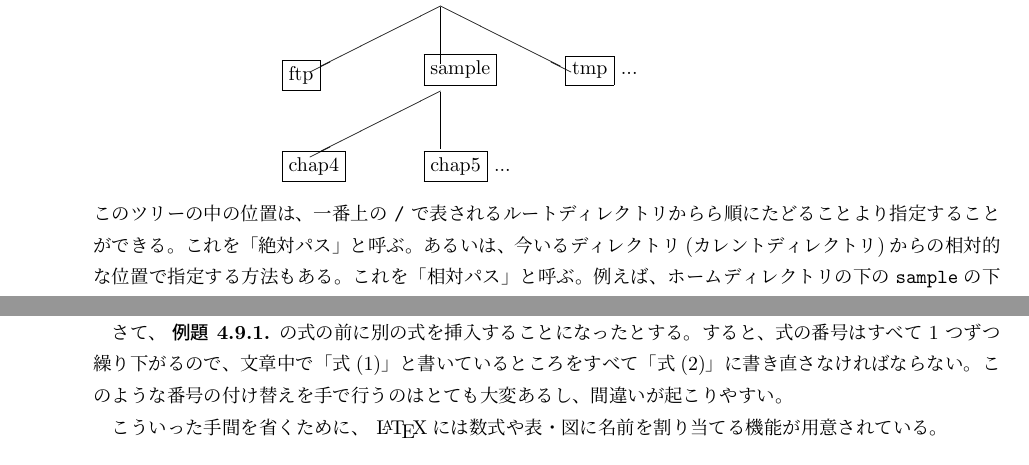
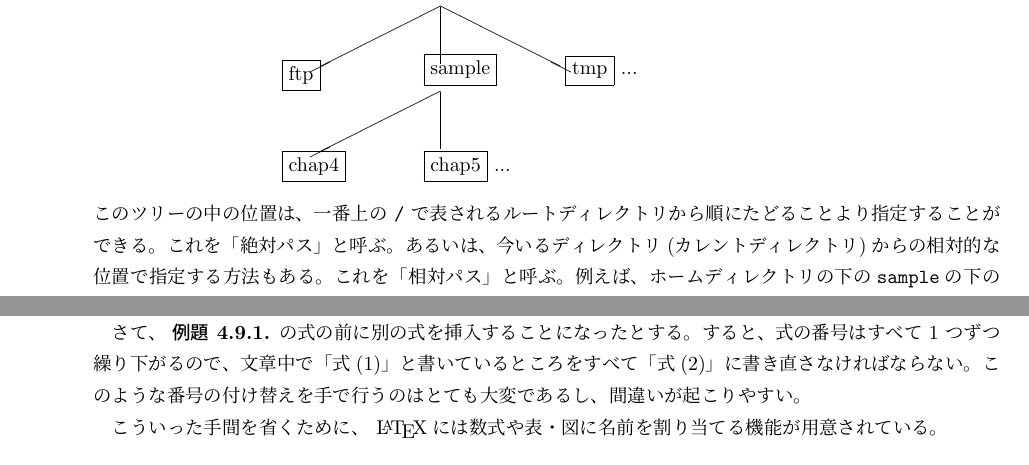
Before and after one commit to todo-group/computer-experiments, a LaTeX book (handbook/main.tex, which reads handbook/latex.tex, handbook/unix.tex): two parts of pages 10 and 76 of 88, joined at a grey line, cut so that both start at the same text. Compiled offline with pLaTeX and dvipdfmx; a LaTeX package or settings file that is missing is left out.

Commit message:
Fix typos

```diff
--- a/handbook/latex.tex
+++ b/handbook/latex.tex
@@ -899,7 +899,7 @@ $n$ は媒質の屈折率、$m$ は物質の質量、$p$ は物質の運動量
 \textbf{例題 \ref{reidai:latex:noref}} ではチェレンコフ光の発生条件の式を
 本文中に「式(1)」とハードコーティングしている。
 
-さて、 \textbf{例題 \ref{reidai:latex:noref}} の式の前に別の式を挿入することになったとする。すると、式の番号はすべて 1 つずつ繰り下がるので、文章中で「式(1)」と書いているところをすべて「式(2)」に書き直さなければならない。このような番号の付け替えを手で行うのはとても大変あるし、間違いが起こりやすい。
+さて、 \textbf{例題 \ref{reidai:latex:noref}} の式の前に別の式を挿入することになったとする。すると、式の番号はすべて 1 つずつ繰り下がるので、文章中で「式(1)」と書いているところをすべて「式(2)」に書き直さなければならない。このような番号の付け替えを手で行うのはとても大変であるし、間違いが起こりやすい。
 
 こういった手間を省くために、 \LaTeX には数式や表・図に名前を
 割り当てる機能が用意されている。
--- a/handbook/unix.tex
+++ b/handbook/unix.tex
@@ -100,7 +100,7 @@ drwxr-xr-x  2 s001500 student      512 Apr 16 03:40 Desktop
 \put(0,-72){\fbox{chap4}}\put(25,-72){\fbox{chap5} ... }
 \end{picture}
 
-\noindent このツリーの中の位置は、一番上の {\tt /} で表されるルートディレクトリからら順にたどることより指定することができる。これを「絶対パス」と呼ぶ。あるいは、今いるディレクトリ(カレントディレクトリ)からの相対的な位置で指定する方法もある。これを「相対パス」と呼ぶ。例えば、ホームディレクトリの下の{\tt sample}の下の{\tt chap4}ディレクトリは、絶対的な指定では
+\noindent このツリーの中の位置は、一番上の {\tt /} で表されるルートディレクトリから順にたどることより指定することができる。これを「絶対パス」と呼ぶ。あるいは、今いるディレクトリ(カレントディレクトリ)からの相対的な位置で指定する方法もある。これを「相対パス」と呼ぶ。例えば、ホームディレクトリの下の{\tt sample}の下の{\tt chap4}ディレクトリは、絶対的な指定では
 \begin{tt}
 /home/s001500/sample/chap4
 \end{tt}
```
